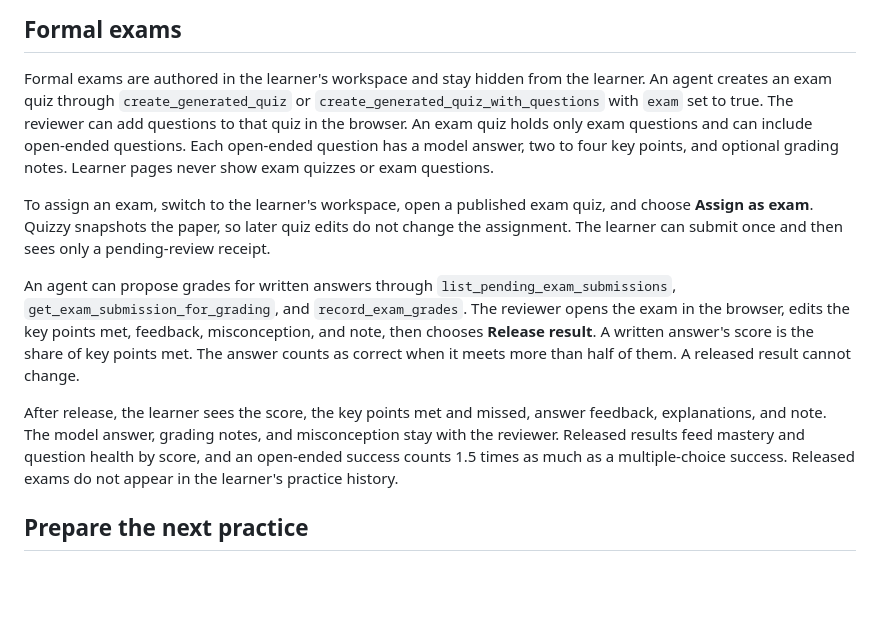
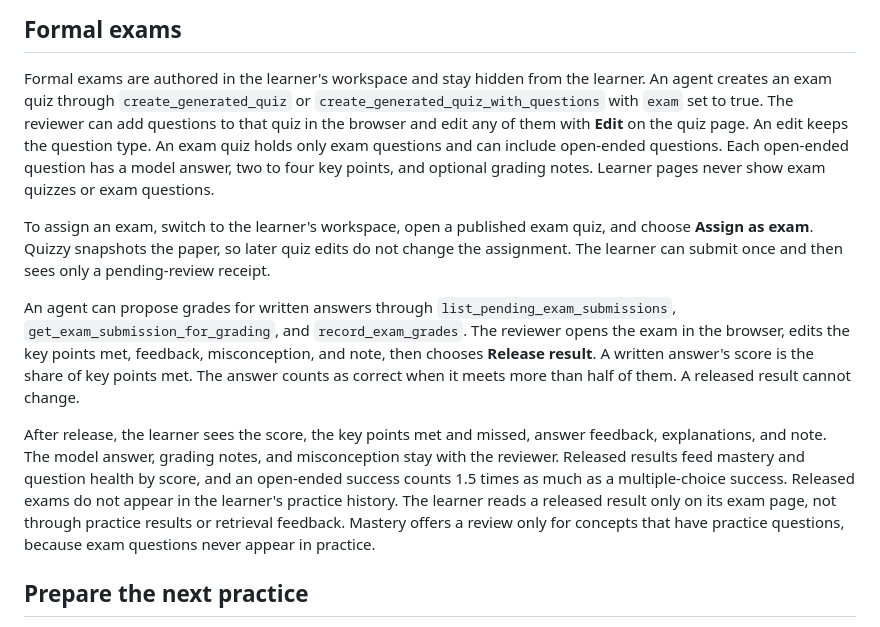
Before and after one commit to PaulJequann/quizzy, a Markdown page: docs/family-accounts.md, the part around the change. Rendered like a GitHub page; blank space fills up the shorter version.

Commit message:
docs(exams): describe question edits and where released results appear

```diff
--- a/docs/family-accounts.md
+++ b/docs/family-accounts.md
@@ -68,7 +68,8 @@ administration. Practice results remain immediate and appear in practice history
 
 Formal exams are authored in the learner's workspace and stay hidden from the learner. An agent
 creates an exam quiz through `create_generated_quiz` or `create_generated_quiz_with_questions`
-with `exam` set to true. The reviewer can add questions to that quiz in the browser. An exam quiz
+with `exam` set to true. The reviewer can add questions to that quiz in the browser and
+edit any of them with **Edit** on the quiz page. An edit keeps the question type. An exam quiz
 holds only exam questions and can include open-ended questions. Each open-ended question has a
 model answer, two to four key points, and optional grading notes. Learner pages never show exam
 quizzes or exam questions.
@@ -87,7 +88,10 @@ After release, the learner sees the score, the key points met and missed, answer
 explanations, and note. The model answer, grading notes, and misconception stay with the
 reviewer. Released results feed mastery and question health
 by score, and an open-ended success counts 1.5 times as much as a multiple-choice success.
-Released exams do not appear in the learner's practice history.
+Released exams do not appear in the learner's practice history. The learner reads a released
+result only on its exam page, not through practice results or retrieval feedback. Mastery
+offers a review only for concepts that have practice questions, because exam questions never
+appear in practice.
 
 ## Prepare the next practice
 
```
